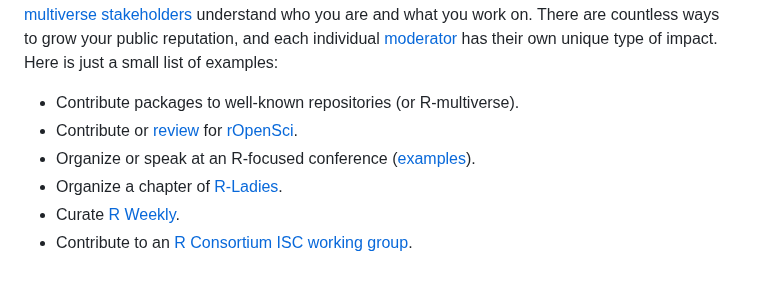
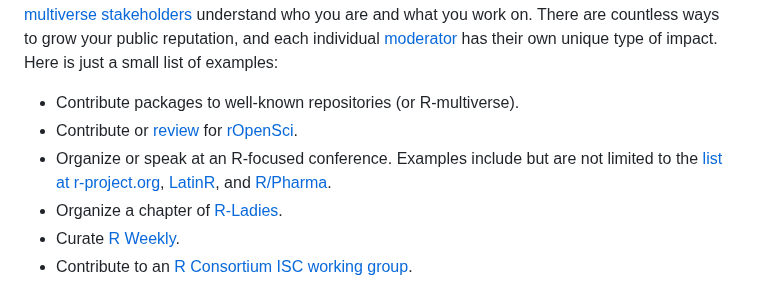
Before and after one commit to wlandau/r-multiverse.github.io, a Markdown page: moderators.md, the part around the change. Drawn GitHub-style.

Commit message:
update conferences

```diff
--- a/moderators.md
+++ b/moderators.md
@@ -33,7 +33,7 @@ Here is just a small list of examples:
 
 * Contribute packages to well-known repositories (or R-multiverse).
 * Contribute or [review](https://ropensci.org/software-review/) for [rOpenSci](https://ropensci.org).
-* Organize or speak at an R-focused conference ([examples](https://www.r-project.org/conferences/)).
+* Organize or speak at an R-focused conference. Examples include but are not limited to the [list at r-project.org](https://www.r-project.org/conferences/), [LatinR](https://latinr.org), and [R/Pharma](https://rinpharma.com/).
 * Organize a chapter of [R-Ladies](https://www.meetup.com/R-ladies/).
 * Curate [R Weekly](https://rweekly.org).
 * Contribute to an [R Consortium ISC working group](https://r-consortium.org/all-projects/isc-working-groups.html).
```
